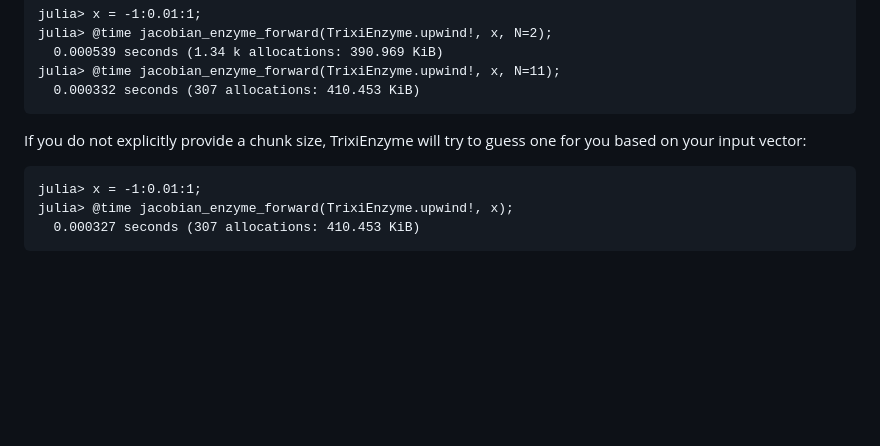
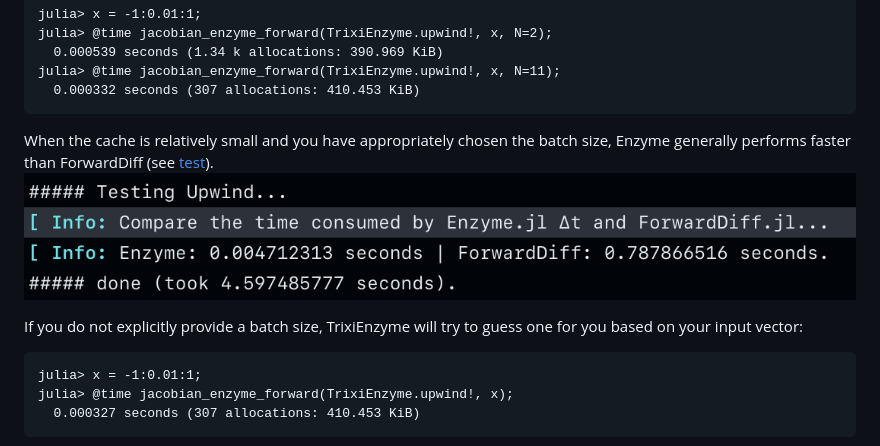
Before and after one commit to junyixu/TrixiEnzyme.jl, a Markdown page: docs/src/index.md, the part around the change. Drawn GitHub-style; pictures changed too: docs/src/img/enzyme_ForwardDiff.png (added); blank space fills up the shorter version.

Commit message:
docs: benchmark

````diff
--- a/docs/src/index.md
+++ b/docs/src/index.md
@@ -53,7 +53,11 @@ julia> @time jacobian_enzyme_forward(TrixiEnzyme.upwind!, x, N=11);
   0.000332 seconds (307 allocations: 410.453 KiB)
 ```
 
-If you do not explicitly provide a chunk size, TrixiEnzyme will try to guess one for you based on your input vector:
+When the cache is relatively small and you have appropriately chosen the batch size,
+Enzyme generally performs faster than ForwardDiff (see [test](https://github.com/junyixu/TrixiEnzyme.jl/blob/main/test/UpwindTest.jl)).
+![enzyme ForwardDiff upwind](./img/enzyme_ForwardDiff.png)
+
+If you do not explicitly provide a batch size, TrixiEnzyme will try to guess one for you based on your input vector:
 
 ```julia-repl
 julia> x = -1:0.01:1;
````
